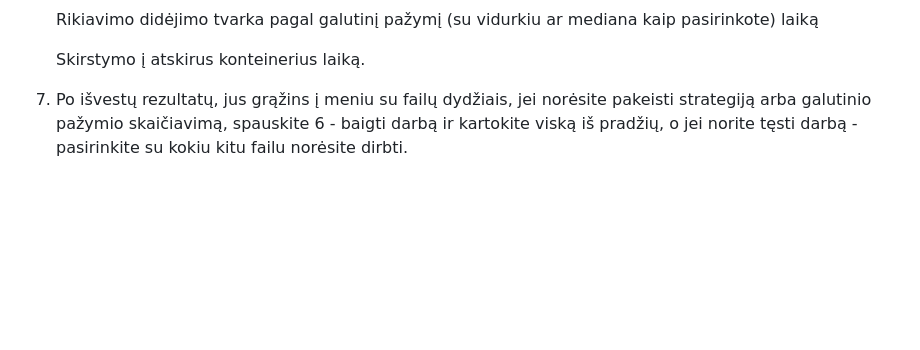
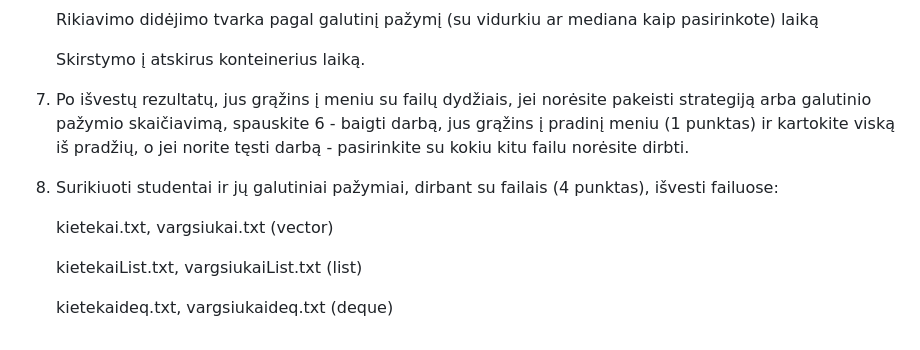
Before and after one commit to kamzob/objektinis3, a Markdown page: README.md, the part around the change. Drawn GitHub-style; blank space fills up the shorter version.

```diff
--- a/README.md
+++ b/README.md
@@ -129,4 +129,11 @@ Visų konteinerių efektyvumui pagerinti naudojama remove_if
    Rikiavimo didėjimo tvarka pagal galutinį pažymį (su vidurkiu ar mediana kaip pasirinkote) laiką
 
    Skirstymo į atskirus konteinerius laiką.
-7. Po išvestų rezultatų, jus grąžins į meniu su failų dydžiais, jei norėsite pakeisti strategiją arba galutinio pažymio skaičiavimą, spauskite 6 - baigti darbą ir kartokite viską iš pradžių, o jei norite tęsti darbą - pasirinkite su kokiu kitu failu norėsite dirbti.
+7. Po išvestų rezultatų, jus grąžins į meniu su failų dydžiais, jei norėsite pakeisti strategiją arba galutinio pažymio skaičiavimą, spauskite 6 - baigti darbą, jus grąžins į pradinį meniu (1 punktas) ir kartokite viską iš pradžių, o jei norite tęsti darbą - pasirinkite su kokiu kitu failu norėsite dirbti.
+8. Surikiuoti studentai ir jų galutiniai pažymiai, dirbant su failais (4 punktas), išvesti failuose:
+
+   kietekai.txt, vargsiukai.txt (vector)
+
+   kietekaiList.txt, vargsiukaiList.txt (list)
+
+   kietekaideq.txt, vargsiukaideq.txt (deque)
```
